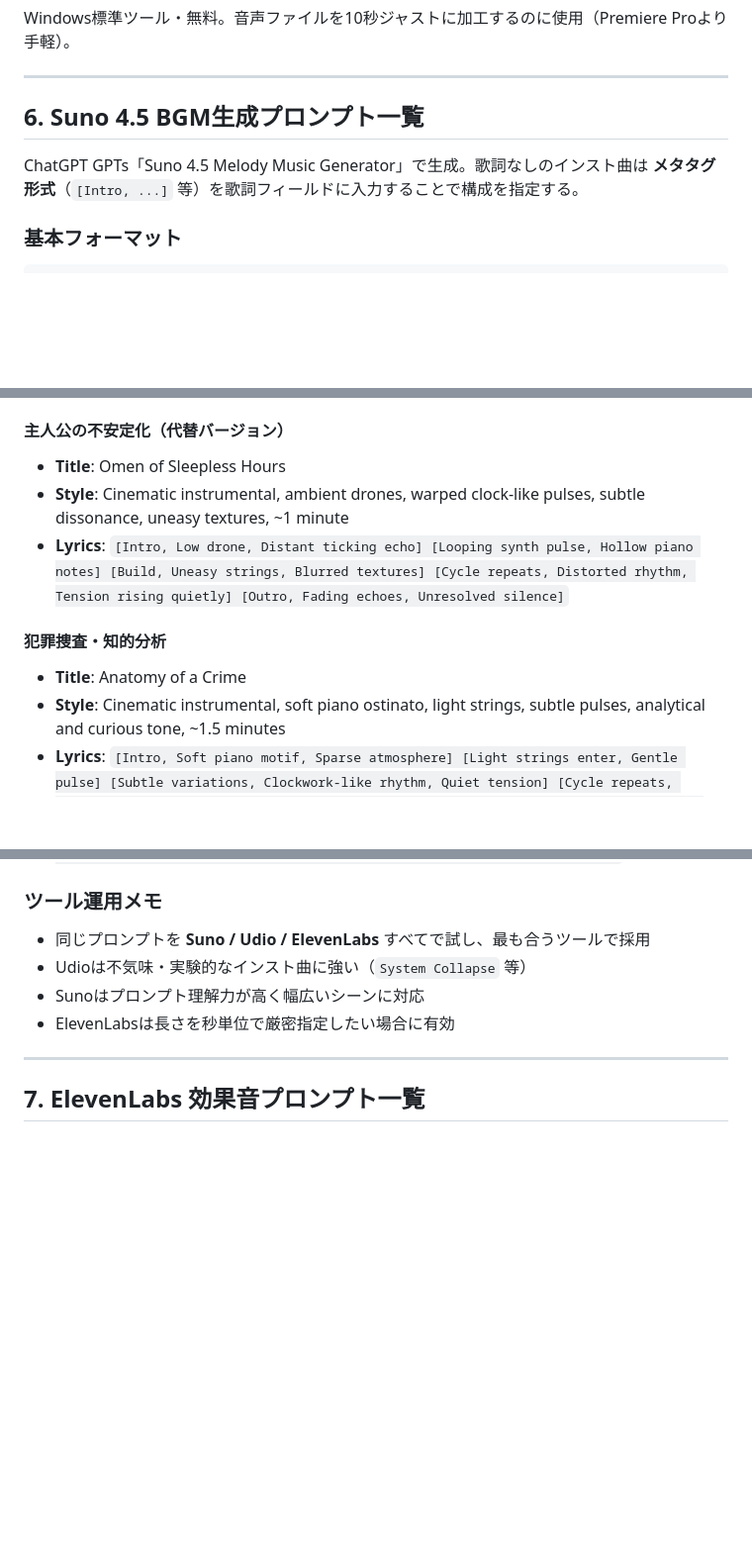
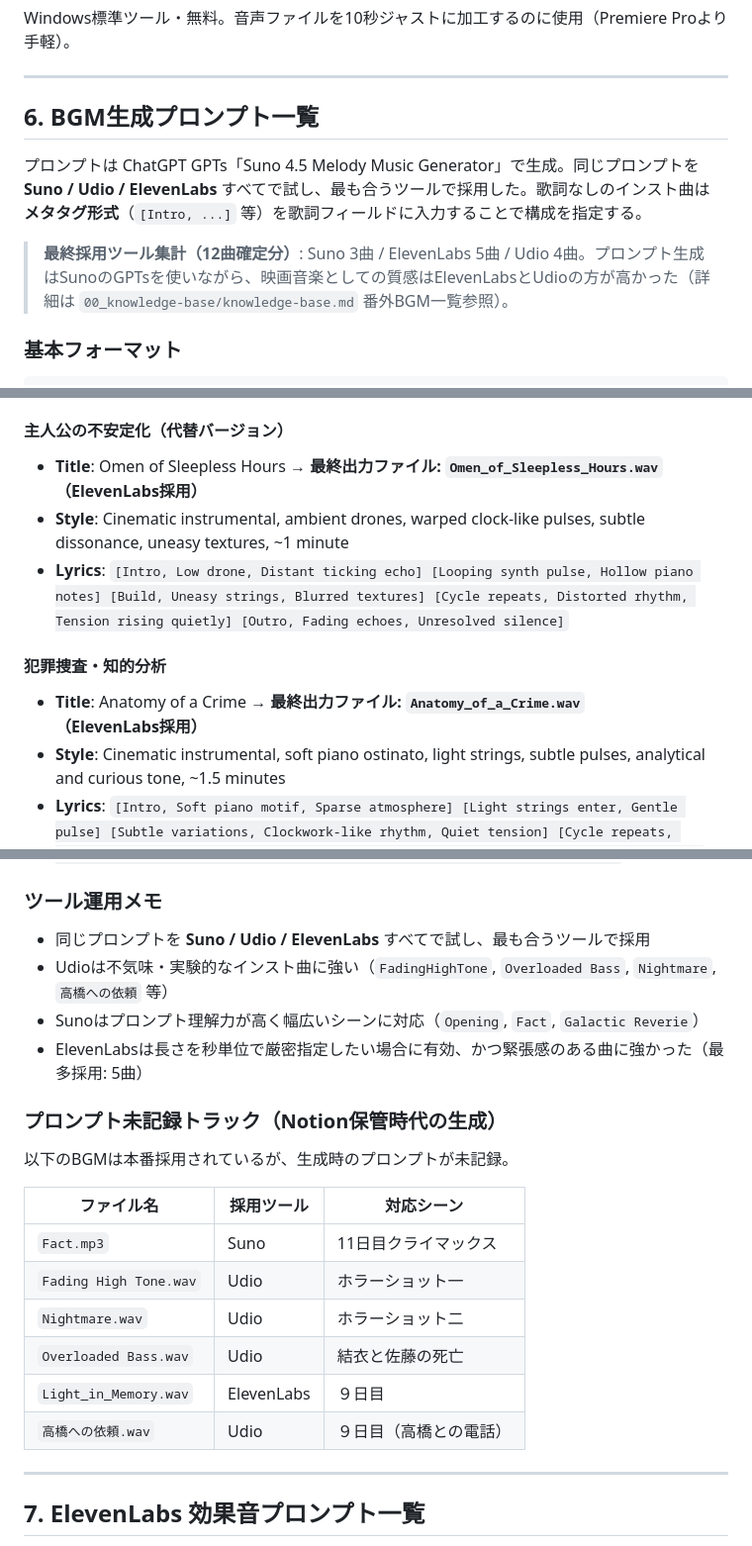
Before and after one commit to KokiYoshikawa0614/HALUCINATION-knowledge, a Markdown page: 02_prompts/audio-prompts.md, 3 parts joined by grey strips. Shown at 99% size. Drawn GitHub-style; blank space fills up the shorter version.

Commit message:
Add final output tools to all BGM entries; highlight ElevenLabs as top-used tool
Co-Authored-By: Claude Sonnet 4.6 <noreply@anthropic.com>

```diff
--- a/02_prompts/audio-prompts.md
+++ b/02_prompts/audio-prompts.md
@@ -208,9 +208,11 @@ Windows標準ツール・無料。音声ファイルを10秒ジャストに加
 
 ---
 
-## 6. Suno 4.5 BGM生成プロンプト一覧
+## 6. BGM生成プロンプト一覧
 
-ChatGPT GPTs「Suno 4.5 Melody Music Generator」で生成。歌詞なしのインスト曲は **メタタグ形式**（`[Intro, ...]` 等）を歌詞フィールドに入力することで構成を指定する。
+プロンプトは ChatGPT GPTs「Suno 4.5 Melody Music Generator」で生成。同じプロンプトを **Suno / Udio / ElevenLabs** すべてで試し、最も合うツールで採用した。歌詞なしのインスト曲は **メタタグ形式**（`[Intro, ...]` 等）を歌詞フィールドに入力することで構成を指定する。
+
+> **最終採用ツール集計（12曲確定分）**: Suno 3曲 / ElevenLabs 5曲 / Udio 4曲。プロンプト生成はSunoのGPTsを使いながら、映画音楽としての質感はElevenLabsとUdioの方が高かった（詳細は `00_knowledge-base/knowledge-base.md` 番外BGM一覧参照）。
 
 ### 基本フォーマット
 
@@ -246,12 +248,12 @@ Lyrics:
 - **Lyrics**: `[Intro, Low drone, Distant ticking motif] [Uneasy synth swell, Faint dissonant piano] [Looping pulse, Time-warped echoes] [Build, Hollow strings, Subtle distortion] [Outro, Fading clock motif, Unresolved chord]`
 
 #### 主人公の不安定化（代替バージョン）
-- **Title**: Omen of Sleepless Hours
+- **Title**: Omen of Sleepless Hours → **最終出力ファイル: `Omen_of_Sleepless_Hours.wav`（ElevenLabs採用）**
 - **Style**: Cinematic instrumental, ambient drones, warped clock-like pulses, subtle dissonance, uneasy textures, ~1 minute
 - **Lyrics**: `[Intro, Low drone, Distant ticking echo] [Looping synth pulse, Hollow piano notes] [Build, Uneasy strings, Blurred textures] [Cycle repeats, Distorted rhythm, Tension rising quietly] [Outro, Fading echoes, Unresolved silence]`
 
 #### 犯罪捜査・知的分析
-- **Title**: Anatomy of a Crime
+- **Title**: Anatomy of a Crime → **最終出力ファイル: `Anatomy_of_a_Crime.wav`（ElevenLabs採用）**
 - **Style**: Cinematic instrumental, soft piano ostinato, light strings, subtle pulses, analytical and curious tone, ~1.5 minutes
 - **Lyrics**: `[Intro, Soft piano motif, Sparse atmosphere] [Light strings enter, Gentle pulse] [Subtle variations, Clockwork-like rhythm, Quiet tension] [Cycle repeats, Expanding textures, Analytical mood] [Outro, Piano returns to simplicity, Fade into silence]`
 
@@ -301,9 +303,22 @@ Lyrics:
 ### ツール運用メモ
 
 - 同じプロンプトを **Suno / Udio / ElevenLabs** すべてで試し、最も合うツールで採用
-- Udioは不気味・実験的なインスト曲に強い（`System Collapse` 等）
-- Sunoはプロンプト理解力が高く幅広いシーンに対応
-- ElevenLabsは長さを秒単位で厳密指定したい場合に有効
+- Udioは不気味・実験的なインスト曲に強い（`FadingHighTone`, `Overloaded Bass`, `Nightmare`, `高橋への依頼` 等）
+- Sunoはプロンプト理解力が高く幅広いシーンに対応（`Opening`, `Fact`, `Galactic Reverie`）
+- ElevenLabsは長さを秒単位で厳密指定したい場合に有効、かつ緊張感のある曲に強かった（最多採用: 5曲）
+
+### プロンプト未記録トラック（Notion保管時代の生成）
+
+以下のBGMは本番採用されているが、生成時のプロンプトが未記録。
+
+| ファイル名 | 採用ツール | 対応シーン |
+|---|---|---|
+| `Fact.mp3` | Suno | 11日目クライマックス |
+| `Fading High Tone.wav` | Udio | ホラーショット一 |
+| `Nightmare.wav` | Udio | ホラーショット二 |
+| `Overloaded Bass.wav` | Udio | 結衣と佐藤の死亡 |
+| `Light_in_Memory.wav` | ElevenLabs | ９日目 |
+| `高橋への依頼.wav` | Udio | ９日目（高橋との電話） |
 
 ---
 
```
Also changed, not shown: other parts of 02_prompts/audio-prompts.md (+4 -4 lines), 00_knowledge-base/knowledge-base.md (+23 -21 lines).
